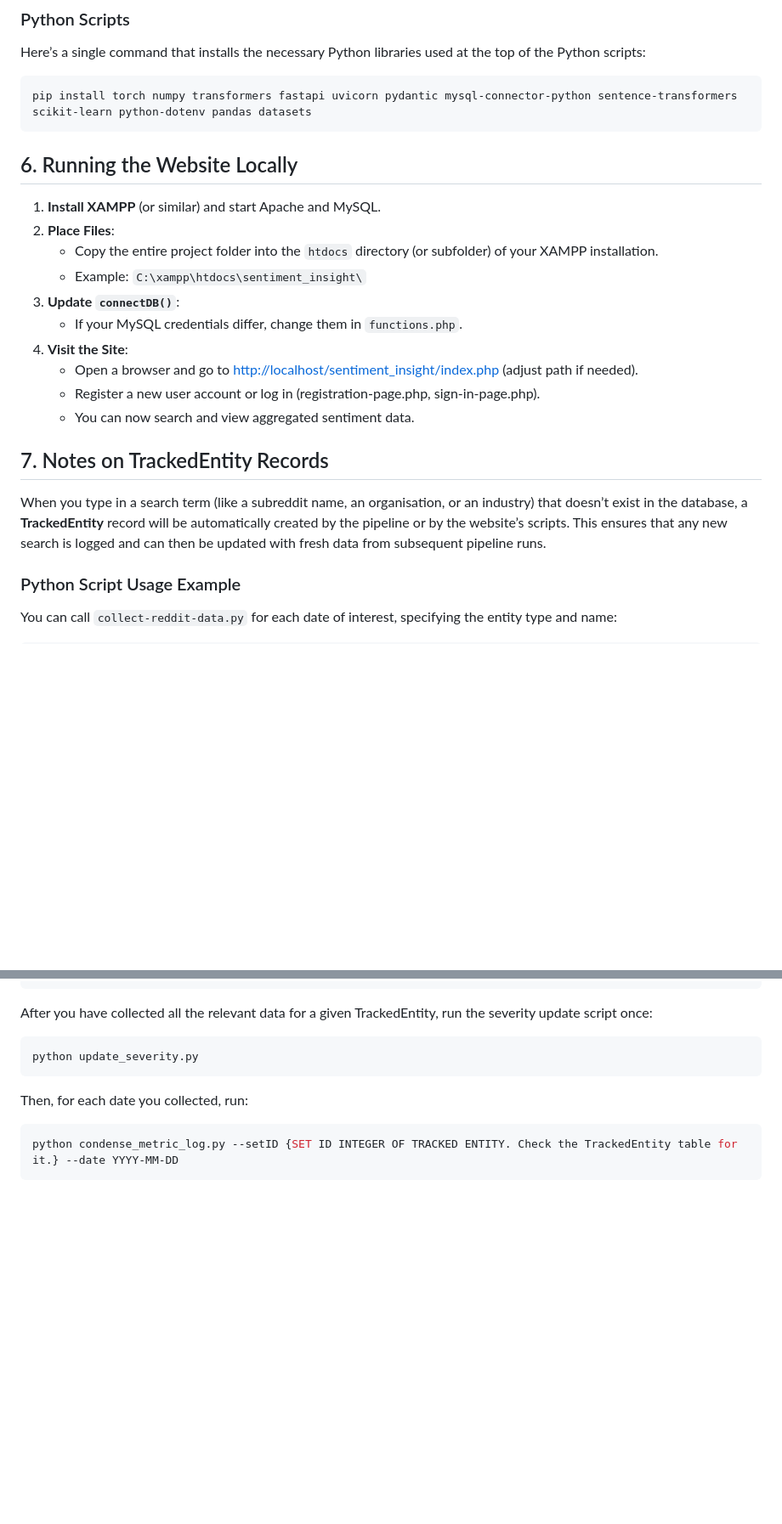
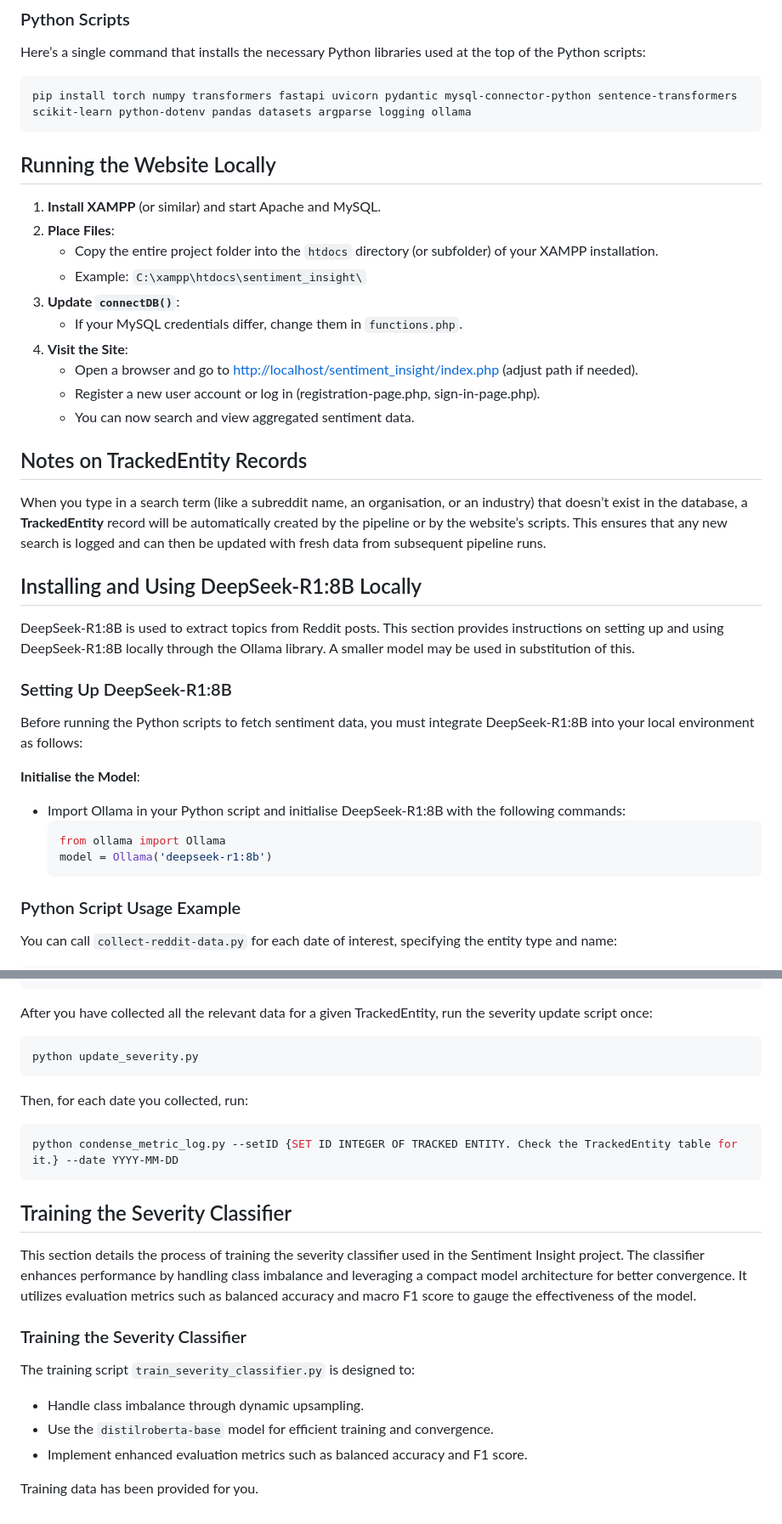
Before and after one commit to t3rryhuang/Sentiment-Insight, a Markdown page: README.md, 2 parts joined by grey strips. Shown at 85% size. Rendered like a GitHub page; blank space fills up the shorter version.

````diff
--- a/README.md
+++ b/README.md
@@ -74,9 +74,9 @@ DB_NAME=your_database_name
 Here’s a single command that installs the necessary Python libraries used at the top of the Python scripts:
 
 ```bash
-pip install torch numpy transformers fastapi uvicorn pydantic mysql-connector-python sentence-transformers scikit-learn python-dotenv pandas datasets
+pip install torch numpy transformers fastapi uvicorn pydantic mysql-connector-python sentence-transformers scikit-learn python-dotenv pandas datasets argparse logging ollama
 ```
-## 6. Running the Website Locally
+## Running the Website Locally
 1. **Install XAMPP** (or similar) and start Apache and MySQL.
 2. **Place Files**:
    - Copy the entire project folder into the `htdocs` directory (or subfolder) of your XAMPP installation.
@@ -88,8 +88,22 @@ pip install torch numpy transformers fastapi uvicorn pydantic mysql-connector-py
    - Register a new user account or log in (registration-page.php, sign-in-page.php).
    - You can now search and view aggregated sentiment data.
 
-## 7. Notes on TrackedEntity Records
+## Notes on TrackedEntity Records
 When you type in a search term (like a subreddit name, an organisation, or an industry) that doesn’t exist in the database, a **TrackedEntity** record will be automatically created by the pipeline or by the website’s scripts. This ensures that any new search is logged and can then be updated with fresh data from subsequent pipeline runs.
+
+## Installing and Using DeepSeek-R1:8B Locally
+
+DeepSeek-R1:8B is used to extract topics from Reddit posts. This section provides instructions on setting up and using DeepSeek-R1:8B locally through the Ollama library. A smaller model may be used in substitution of this.
+
+### Setting Up DeepSeek-R1:8B
+Before running the Python scripts to fetch sentiment data, you must integrate DeepSeek-R1:8B into your local environment as follows:
+
+**Initialise the Model**:
+   - Import Ollama in your Python script and initialise DeepSeek-R1:8B with the following commands:
+     ```python
+     from ollama import Ollama
+     model = Ollama('deepseek-r1:8b')
+      ```
 
 ### Python Script Usage Example
 You can call `collect-reddit-data.py` for each date of interest, specifying the entity type and name:
@@ -104,3 +118,15 @@ Then, for each date you collected, run:
 ```bash
 python condense_metric_log.py --setID {SET ID INTEGER OF TRACKED ENTITY. Check the TrackedEntity table for it.} --date YYYY-MM-DD
 ```
+
+## Training the Severity Classifier
+
+This section details the process of training the severity classifier used in the Sentiment Insight project. The classifier enhances performance by handling class imbalance and leveraging a compact model architecture for better convergence. It utilizes evaluation metrics such as balanced accuracy and macro F1 score to gauge the effectiveness of the model.
+
+### Training the Severity Classifier
+The training script `train_severity_classifier.py` is designed to:
+- Handle class imbalance through dynamic upsampling.
+- Use the `distilroberta-base` model for efficient training and convergence.
+- Implement enhanced evaluation metrics such as balanced accuracy and F1 score.
+
+Training data has been provided for you.
````
